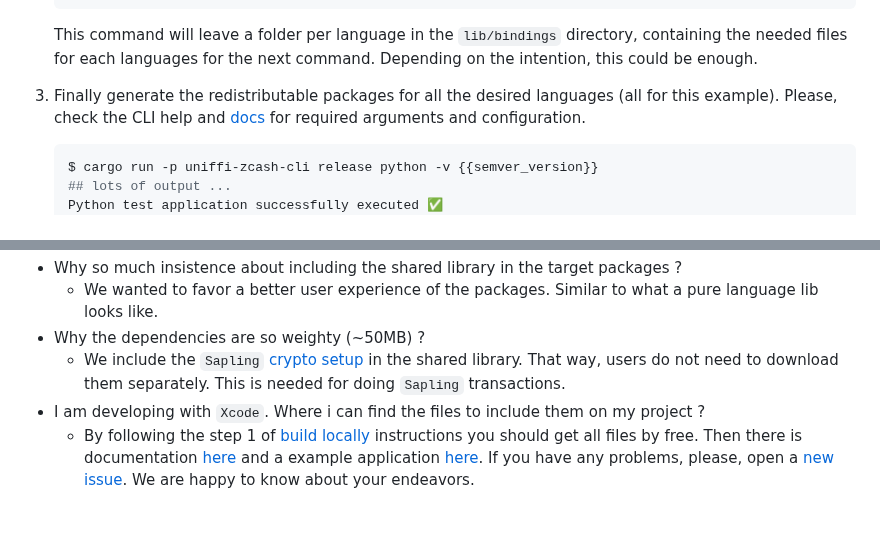
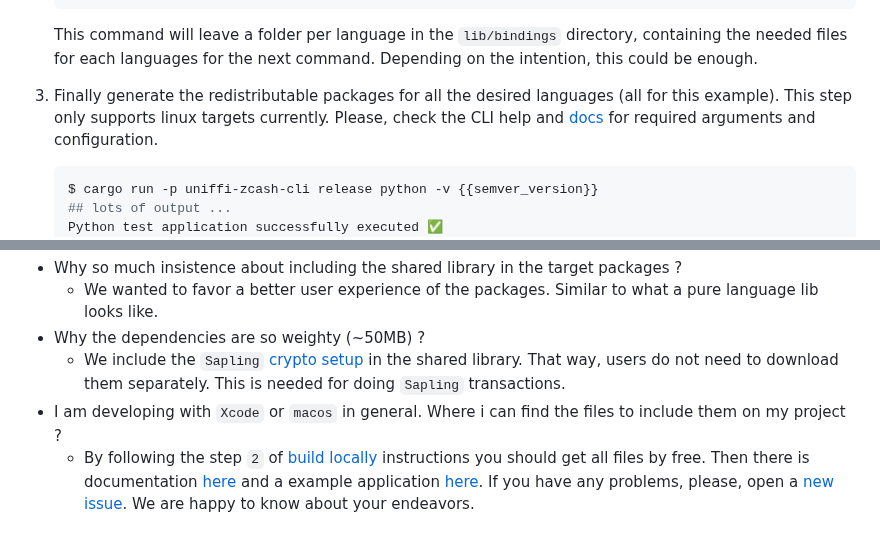
Before and after one commit to eigerco/uniffi-zcash-lib, a Markdown page: README.md, 2 parts joined by grey strips. GitHub-like rendering.

Commit message:
docs: add clarification about macos/xcode development

````diff
--- a/README.md
+++ b/README.md
@@ -49,7 +49,7 @@ As an alternative to the [languages package registries](#-where-to-find-packages
    ```
    This command will leave a folder per language in the `lib/bindings` directory, containing the needed files for each languages for the next command. Depending on the intention, this could be enough.
 
-3. Finally generate the redistributable packages for all the desired languages (all for this example).
+3. Finally generate the redistributable packages for all the desired languages (all for this example). This step only supports linux targets currently.
    Please, check the CLI help and [docs](./lib/uniffi-zcash-cli/README.md) for required arguments and configuration.
 
    ```bash
@@ -119,5 +119,5 @@ Visit our [CONTRIBUTING.md](./CONTRIBUTING.md) section.
   * We wanted to favor a better user experience of the packages. Similar to what a pure language lib looks like.
 * Why the dependencies are so weighty (~50MB) ?
   * We include the `Sapling` [crypto setup](https://z.cash/technology/paramgen/) in the shared library. That way, users do not need to download them separately. This is needed for doing `Sapling` transactions.
-* I am developing with `Xcode`. Where i can find the files to include them on my project ?
-  * By following the step 1 of [build locally](#-building-the-packages-locally) instructions you should get all files by free. Then there is documentation [here](https://mozilla.github.io/uniffi-rs/swift/xcode.html) and a example application [here](https://github.com/mozilla/uniffi-rs/tree/main/examples/app/ios). If you have any problems, please, open a [new issue](../../issue/new). We are happy to know about your endeavors.
+* I am developing with `Xcode` or `macos` in general. Where i can find the files to include them on my project ?
+  * By following the step `2` of [build locally](#-building-the-packages-locally) instructions you should get all files by free. Then there is documentation [here](https://mozilla.github.io/uniffi-rs/swift/xcode.html) and a example application [here](https://github.com/mozilla/uniffi-rs/tree/main/examples/app/ios). If you have any problems, please, open a [new issue](../../issue/new). We are happy to know about your endeavors.
````
